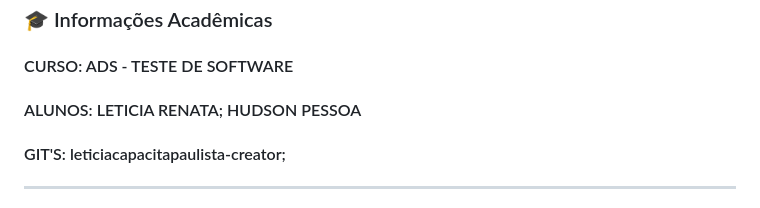
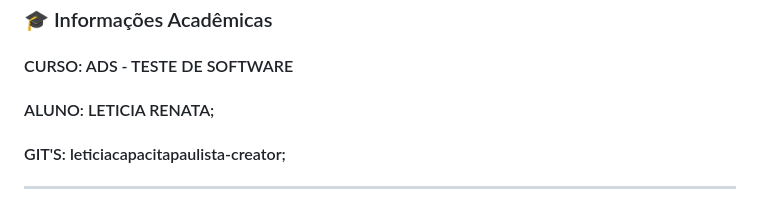
Before and after one commit to leticiacapacitapaulista-creator/Xerifado-TESTE-DE-SOFTWARE, a Markdown page: README.md, the part around the change. Drawn GitHub-style.

```diff
--- a/README.md
+++ b/README.md
@@ -4,7 +4,7 @@
 
 #### CURSO: ADS -  TESTE DE SOFTWARE
 
-#### ALUNOS: LETICIA RENATA;  HUDSON PESSOA
+#### ALUNO: LETICIA RENATA;
 
 #### GIT'S: leticiacapacitapaulista-creator;
 
```
